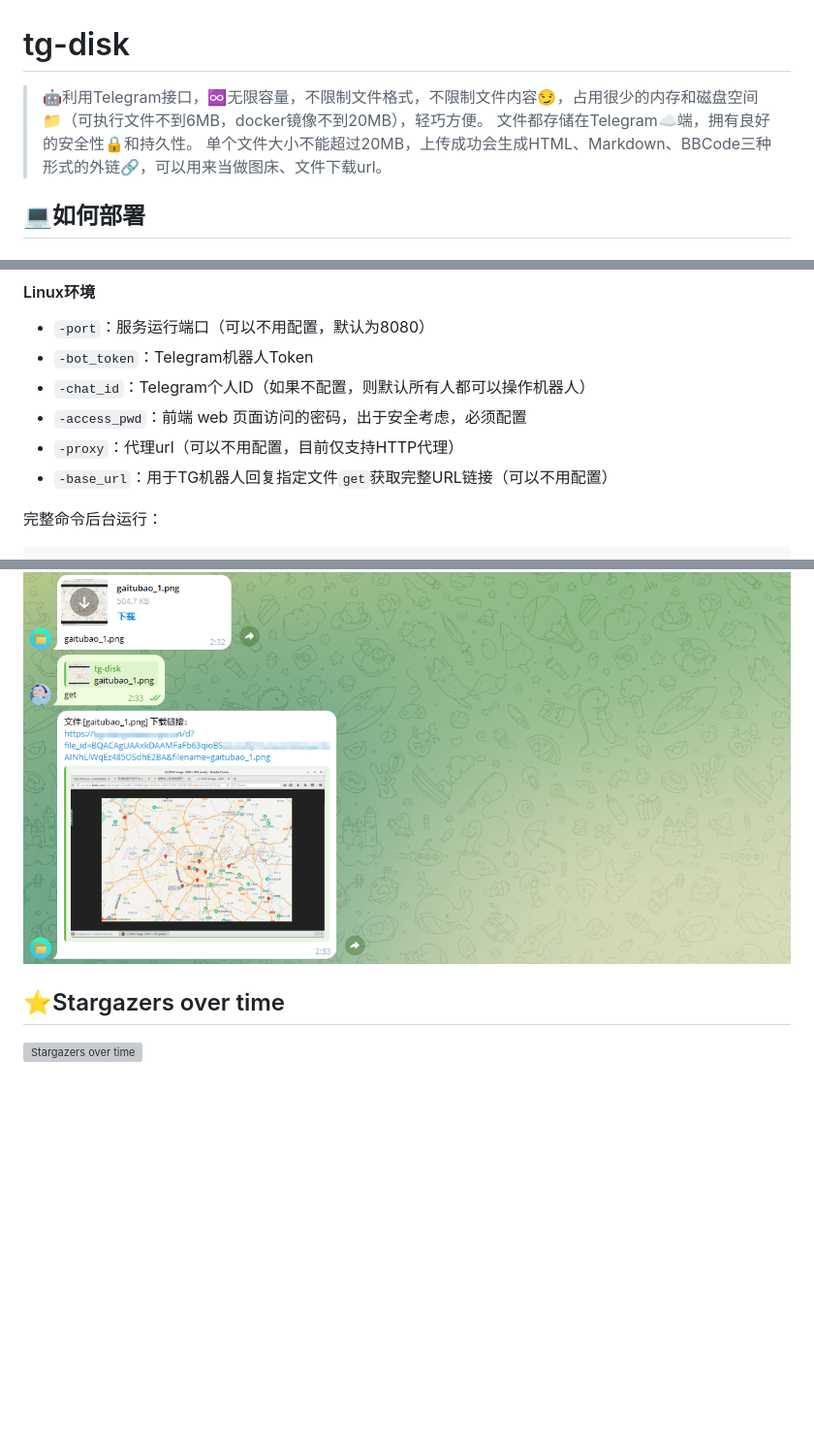
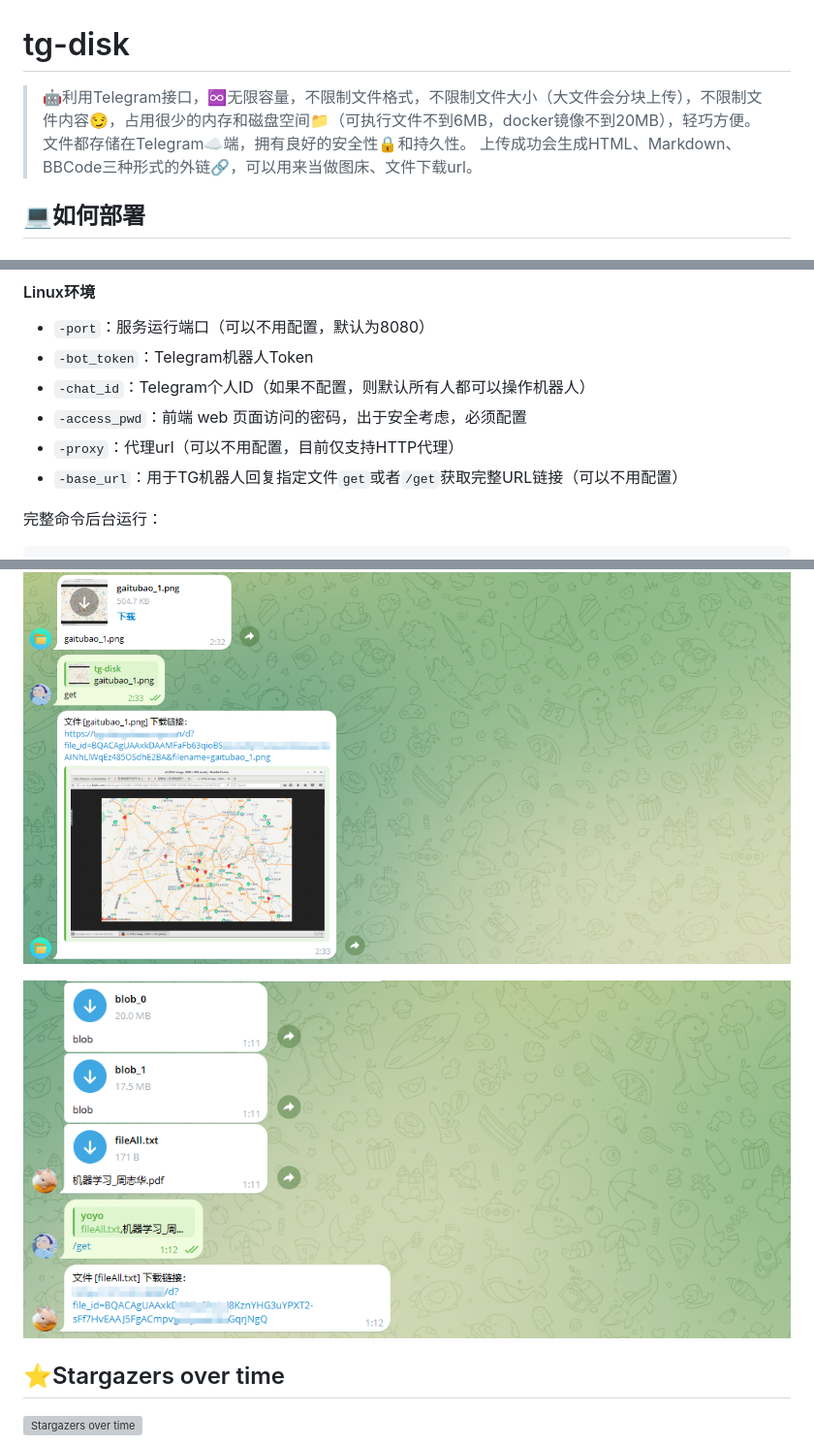
Before and after one commit to anglesgirl/tg-disk, a Markdown page: README.md, 3 parts joined by grey strips. Shown: that part at 97% size. Rendered like a GitHub page; pictures changed too: img/6.png (added); blank space fills up the shorter version; grey boxes are pictures that could not be loaded.

```diff
--- a/README.md
+++ b/README.md
@@ -1,6 +1,6 @@
 # tg-disk
 
-> 🤖利用Telegram接口，♾️️无限容量，不限制文件格式，不限制文件内容😏，占用很少的内存和磁盘空间📁（可执行文件不到6MB，docker镜像不到20MB），轻巧方便。 文件都存储在Telegram☁️端，拥有良好的安全性🔒和持久性。 单个文件大小不能超过20MB，上传成功会生成HTML、Markdown、BBCode三种形式的外链🔗，可以用来当做图床、文件下载url。
+> 🤖利用Telegram接口，♾️️无限容量，不限制文件格式，不限制文件大小（大文件会分块上传），不限制文件内容😏，占用很少的内存和磁盘空间📁（可执行文件不到6MB，docker镜像不到20MB），轻巧方便。 文件都存储在Telegram☁️端，拥有良好的安全性🔒和持久性。 上传成功会生成HTML、Markdown、BBCode三种形式的外链🔗，可以用来当做图床、文件下载url。
 
 ## 💻如何部署
 
@@ -15,7 +15,7 @@
 - `-chat_id`：Telegram个人ID（如果不配置，则默认所有人都可以操作机器人）
 - `-access_pwd`：前端 web 页面访问的密码，出于安全考虑，必须配置
 - `-proxy`：代理url（可以不用配置，目前仅支持HTTP代理）
-- `-base_url`：用于TG机器人回复指定文件`get`获取完整URL链接（可以不用配置）
+- `-base_url`：用于TG机器人回复指定文件`get`或者`/get`获取完整URL链接（可以不用配置）
 
 完整命令后台运行：
 
@@ -109,6 +109,8 @@ cd /app/tg-disk && docker-compose up -d
 
 ![image.png](./img/5.png)
 
+![image.png](./img/6.png)
+
 ## ⭐Stargazers over time
 
 [![Stargazers over time](https://starchart.cc/Yohann0617/tg-disk.svg?variant=adaptive)](https://starchart.cc/Yohann0617/oci-helper)
```
Also changed, not shown: other parts of README.md (+1 -1 lines), 2 other files.
